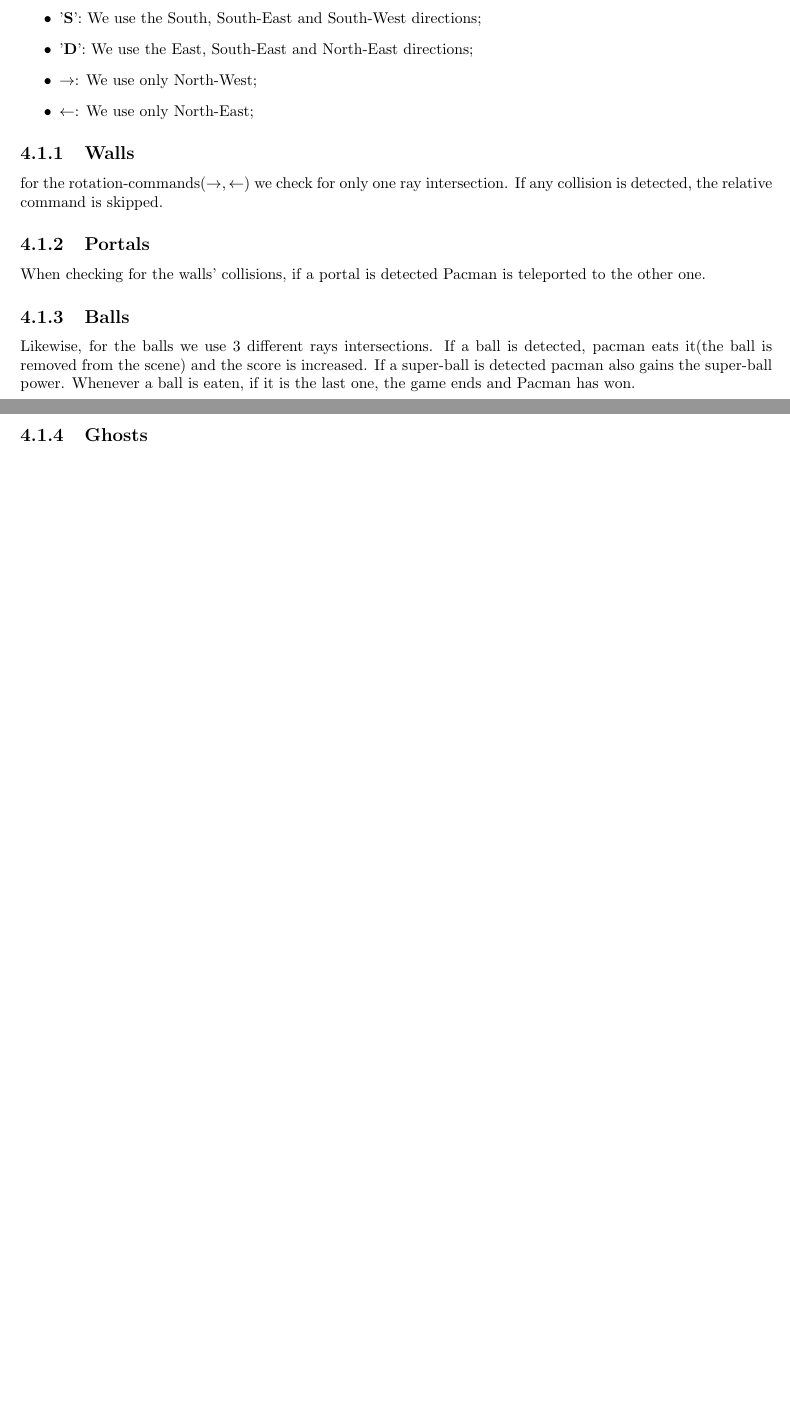
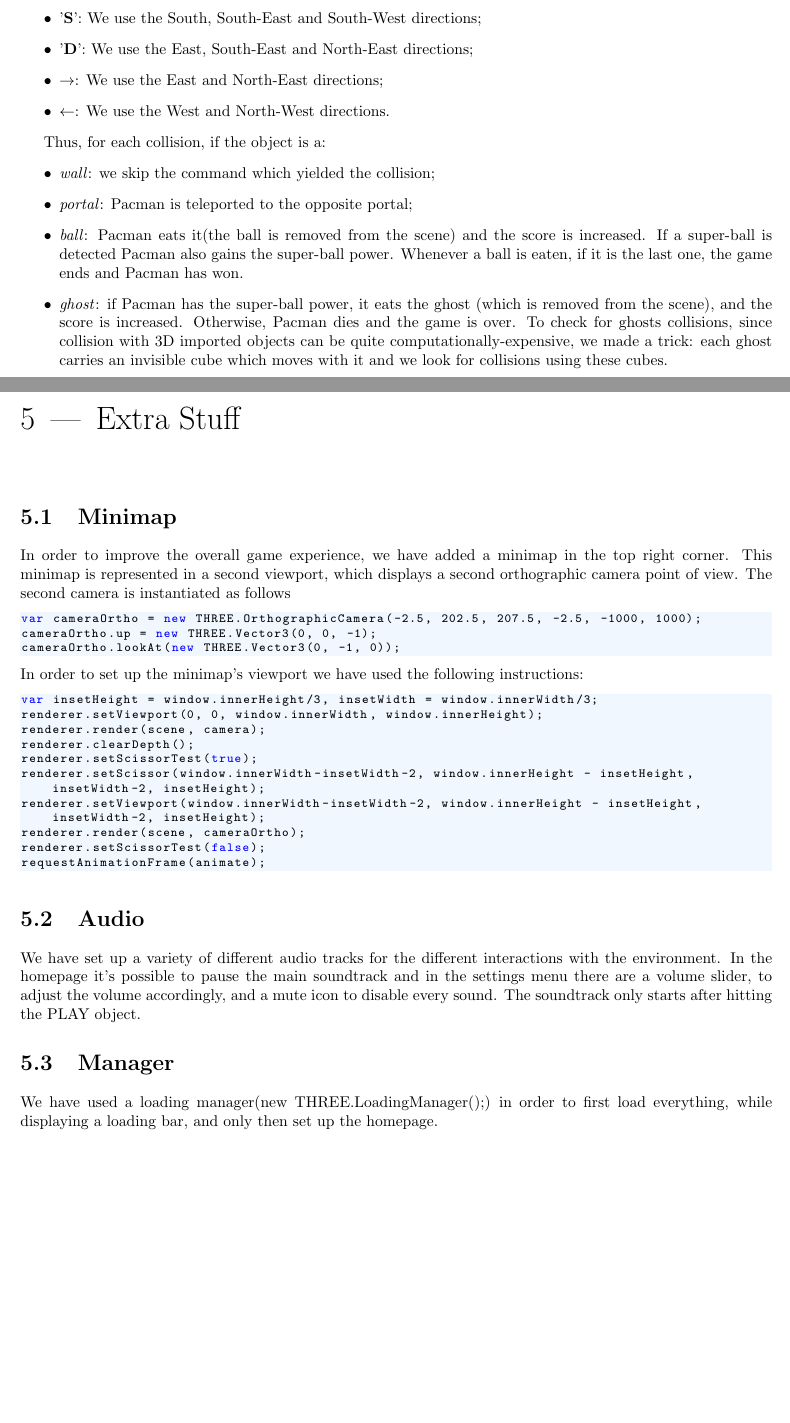
Before and after one commit to SapienzaInteractiveGraphicsCourse/finalproject-pacteam, a LaTeX document (report/report.tex): two parts of pages 7 and 8 of 8, joined at a grey line, cut so that both start at the same text, the shorter picture padded with empty space. Compiled offline with pdfLaTeX.

Commit message:
report finished

```diff
--- a/report/report.tex
+++ b/report/report.tex
@@ -259,15 +258,45 @@ For every movement-command('W', 'A', 'S', 'D', $\rightarrow , \leftarrow$) we us
 \item '\textbf{A}': We use the West, South-West and North-West directions;
 \item '\textbf{S}': We use the South, South-East and South-West directions;
 \item '\textbf{D}': We use the East, South-East and North-East directions;
-\item $\rightarrow$: We use only North-West;
-\item $\leftarrow$: We use only North-East;
+\item $\rightarrow$: We use the East and North-East directions;
+\item $\leftarrow$: We use the West and North-West directions.
 \end{itemize}
-\subsection{Walls}
-for the rotation-commands($\rightarrow , \leftarrow$) we check for only one ray intersection. If any collision is detected, the relative command is skipped.
-\subsection{Portals}
-When checking for the walls' collisions, if a portal is detected Pacman is teleported to the other one.
-\subsection{Balls}
-Likewise, for the balls we use 3 different rays intersections. If a ball is detected, pacman eats it(the ball is removed from the scene) and the score is increased. If a super-ball is detected pacman also gains the super-ball power. Whenever a ball is eaten, if it is the last one, the game ends and Pacman has won.
-\subsection{Ghosts}
 
+Thus, for each collision, if the object is a:
+\begin{itemize}
+\item \textit{wall}: we skip the command which yielded the collision;
+\item \textit{portal}: Pacman is teleported to the opposite portal;
+\item \textit{ball}: Pacman eats it(the ball is removed from the scene) and the score is increased. If a super-ball is detected Pacman also gains the super-ball power. Whenever a ball is eaten, if it is the last one, the game ends and Pacman has won.
+\item \textit{ghost}: if Pacman has the super-ball power, it eats the ghost (which is removed from the scene), and the score is increased. Otherwise, Pacman dies and the game is over. To check for ghosts collisions, since collision with 3D imported objects can be quite computationally-expensive, we made a trick: each ghost carries an invisible cube which moves with it and we look for collisions using these cubes.
+\end{itemize}
+
+\chapter{Extra Stuff}
+
+\section{Minimap}
+In order to improve the overall game experience, we have added a minimap in the top right corner. This minimap is represented in a second viewport, which displays a second orthographic camera point of view. The second camera is instantiated as follows
+\begin{lstlisting}
+var cameraOrtho = new THREE.OrthographicCamera(-2.5, 202.5, 207.5, -2.5, -1000, 1000);
+cameraOrtho.up = new THREE.Vector3(0, 0, -1);
+cameraOrtho.lookAt(new THREE.Vector3(0, -1, 0));
+\end{lstlisting}
+In order to set up the minimap's viewport we have used the following instructions:
+\begin{lstlisting}
+var insetHeight = window.innerHeight/3, insetWidth = window.innerWidth/3;
+renderer.setViewport(0, 0, window.innerWidth, window.innerHeight);
+renderer.render(scene, camera);
+renderer.clearDepth();
+renderer.setScissorTest(true);
+renderer.setScissor(window.innerWidth-insetWidth-2, window.innerHeight - insetHeight, insetWidth-2, insetHeight);
+renderer.setViewport(window.innerWidth-insetWidth-2, window.innerHeight - insetHeight, insetWidth-2, insetHeight);
+renderer.render(scene, cameraOrtho);
+renderer.setScissorTest(false);
+requestAnimationFrame(animate);
+\end{lstlisting}
+
+\section{Audio}
+We have set up a variety of different audio tracks for the different interactions with the environment.
+In the homepage it's possible to pause the main soundtrack and in the settings menu there are a volume slider, to adjust the volume accordingly, and a mute icon to disable every sound. The soundtrack only starts after hitting the PLAY object.
+
+\section{Manager}
+We have used a loading manager(new THREE.LoadingManager();) in order to first load everything, while displaying a loading bar, and only then set up the homepage.
 \end{document}
```
Also changed, not shown: report/report.pdf, report/report.tex (3 more changed lines), 4 other files.
